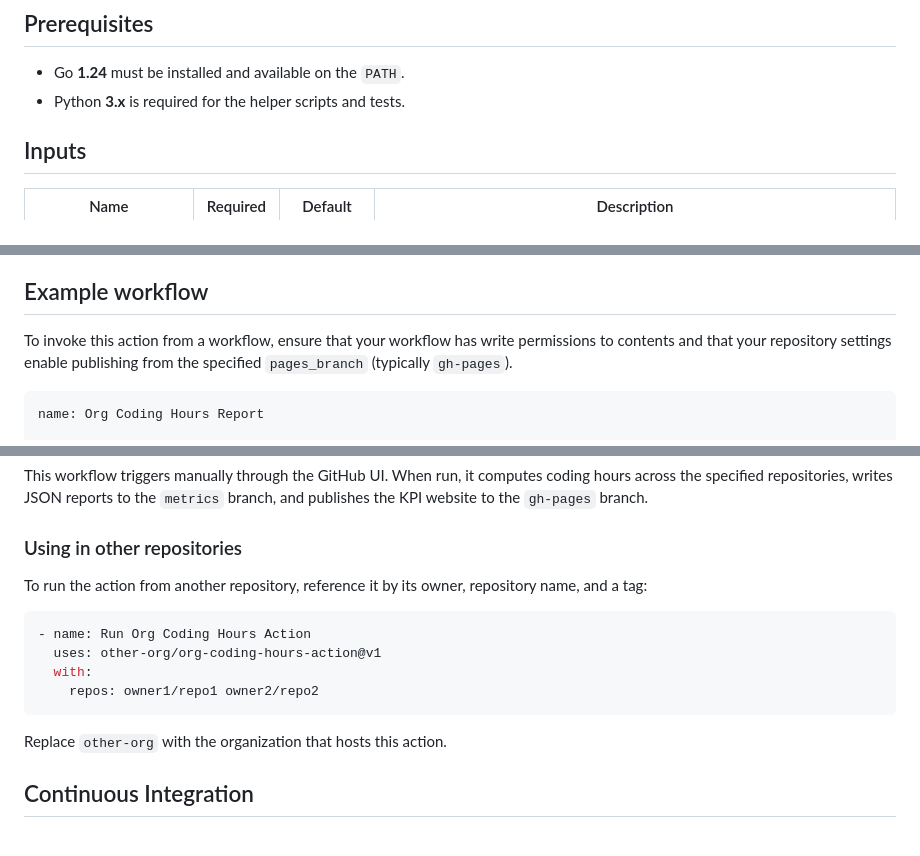
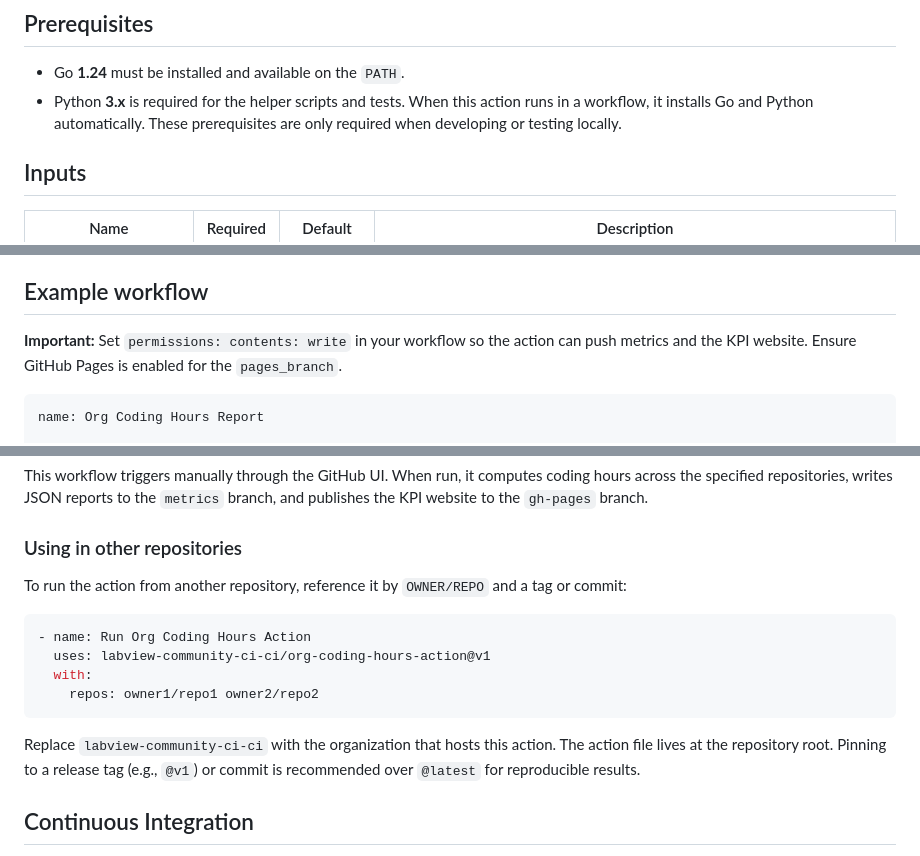
Before and after one commit to LabVIEW-Community-CI-CD/org-coding-hours-action, a Markdown page: README.md, 3 parts joined by grey strips. Rendered like a GitHub page.

Commit message:
docs: clarify external usage and prerequisites

````diff
--- a/README.md
+++ b/README.md
@@ -6,6 +6,7 @@ This composite GitHub Action calculates coding hours across one or more reposito
 
 * Go **1.24** must be installed and available on the `PATH`.
 * Python **3.x** is required for the helper scripts and tests.
+When this action runs in a workflow, it installs Go and Python automatically. These prerequisites are only required when developing or testing locally.
 
 
 ## Inputs
@@ -28,8 +29,7 @@ In addition to this output, the action writes per-repository and aggregated JSON
 
 ## Example workflow
 
-To invoke this action from a workflow, ensure that your workflow has write permissions to contents and that your repository settings enable publishing from the specified `pages_branch` (typically `gh-pages`).
-
+**Important:** Set `permissions: contents: write` in your workflow so the action can push metrics and the KPI website. Ensure GitHub Pages is enabled for the `pages_branch`.
 ```yaml
 name: Org Coding Hours Report
 
@@ -62,16 +62,16 @@ This workflow triggers manually through the GitHub UI. When run, it computes cod
 
 ### Using in other repositories
 
-To run the action from another repository, reference it by its owner, repository name, and a tag:
+To run the action from another repository, reference it by `OWNER/REPO` and a tag or commit:
 
 ```yaml
 - name: Run Org Coding Hours Action
-  uses: other-org/org-coding-hours-action@v1
+  uses: labview-community-ci-ci/org-coding-hours-action@v1
   with:
     repos: owner1/repo1 owner2/repo2
 ```
 
-Replace `other-org` with the organization that hosts this action.
+Replace `labview-community-ci-ci` with the organization that hosts this action. The action file lives at the repository root. Pinning to a release tag (e.g., `@v1`) or commit is recommended over `@latest` for reproducible results.
 ## Continuous Integration
 
 The workflow at `.github/workflows/ci.yml` verifies the Python helper scripts and runs [actionlint](https://github.com/rhysd/actionlint) on every push and pull request. The `.github/workflows/release.yml` workflow performs the same checks and runs the unit tests. When a GitHub release is created it uploads the action files as release assets.
````
